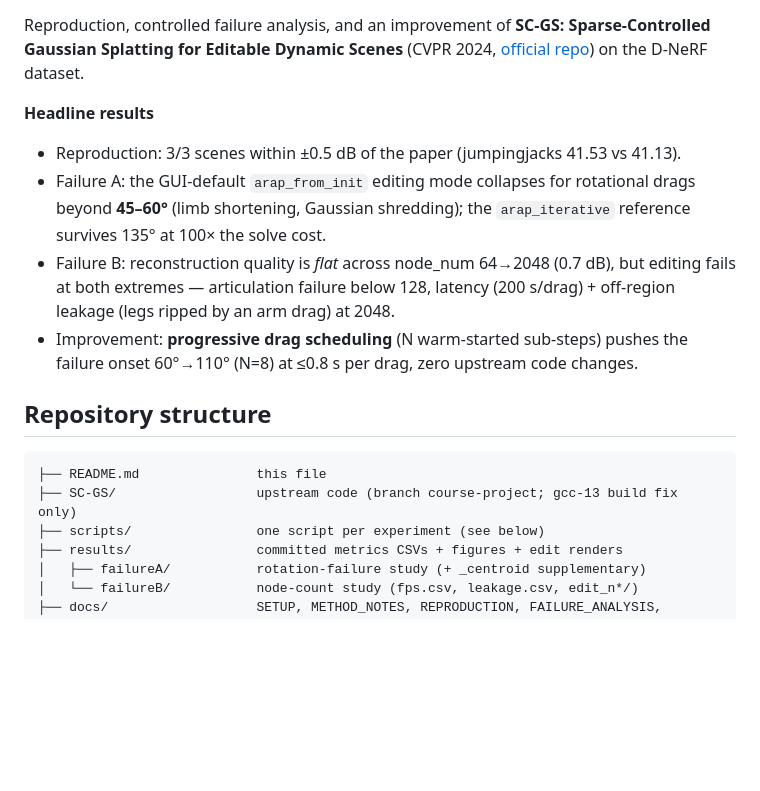
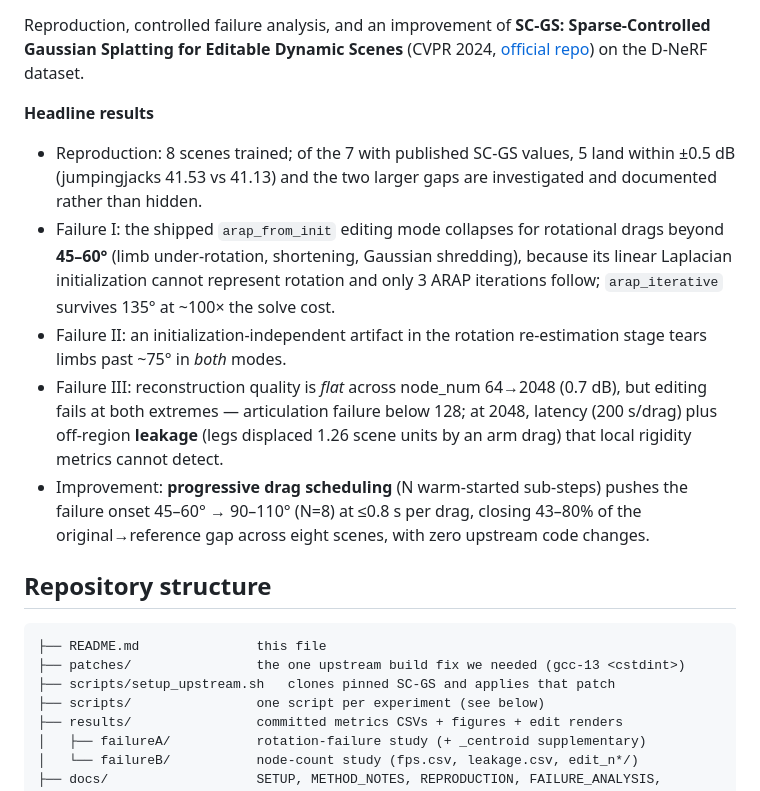
Before and after one commit to mengguo311/sc-gs-failure-analysis, a Markdown page: README.md, the part around the change. Drawn GitHub-style; blank space fills up the shorter version.

Commit message:
README: refresh headline results (8 scenes, 3 failure axes) and structure

````diff
--- a/README.md
+++ b/README.md
@@ -10,21 +10,29 @@ Reproduction, controlled failure analysis, and an improvement of
 [official repo](https://github.com/yihua7/SC-GS)) on the D-NeRF dataset.
 
 **Headline results**
-- Reproduction: 3/3 scenes within ±0.5 dB of the paper (jumpingjacks 41.53 vs 41.13).
-- Failure A: the GUI-default `arap_from_init` editing mode collapses for rotational drags
-  beyond **45–60°** (limb shortening, Gaussian shredding); the `arap_iterative` reference
-  survives 135° at 100× the solve cost.
-- Failure B: reconstruction quality is *flat* across node_num 64→2048 (0.7 dB), but
-  editing fails at both extremes — articulation failure below 128, latency (200 s/drag) +
-  off-region leakage (legs ripped by an arm drag) at 2048.
+- Reproduction: 8 scenes trained; of the 7 with published SC-GS values, 5 land within
+  ±0.5 dB (jumpingjacks 41.53 vs 41.13) and the two larger gaps are investigated and
+  documented rather than hidden.
+- Failure I: the shipped `arap_from_init` editing mode collapses for rotational drags
+  beyond **45–60°** (limb under-rotation, shortening, Gaussian shredding), because its
+  linear Laplacian initialization cannot represent rotation and only 3 ARAP iterations
+  follow; `arap_iterative` survives 135° at ~100× the solve cost.
+- Failure II: an initialization-independent artifact in the rotation re-estimation stage
+  tears limbs past ~75° in *both* modes.
+- Failure III: reconstruction quality is *flat* across node_num 64→2048 (0.7 dB), but
+  editing fails at both extremes — articulation failure below 128; at 2048, latency
+  (200 s/drag) plus off-region **leakage** (legs displaced 1.26 scene units by an arm
+  drag) that local rigidity metrics cannot detect.
 - Improvement: **progressive drag scheduling** (N warm-started sub-steps) pushes the
-  failure onset 60°→110° (N=8) at ≤0.8 s per drag, zero upstream code changes.
+  failure onset 45–60° → 90–110° (N=8) at ≤0.8 s per drag, closing 43–80% of the
+  original→reference gap across eight scenes, with zero upstream code changes.
 
 ## Repository structure
 
 ```
 ├── README.md               this file
-├── SC-GS/                  upstream code (branch course-project; gcc-13 build fix only)
+├── patches/                the one upstream build fix we needed (gcc-13 <cstdint>)
+├── scripts/setup_upstream.sh   clones pinned SC-GS and applies that patch
 ├── scripts/                one script per experiment (see below)
 ├── results/                committed metrics CSVs + figures + edit renders
 │   ├── failureA/           rotation-failure study (+ _centroid supplementary)
````
